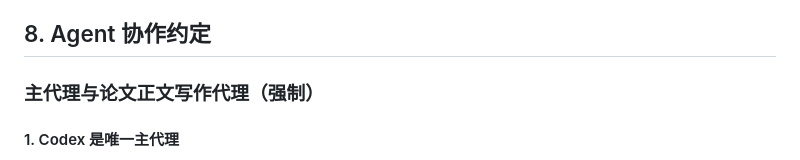
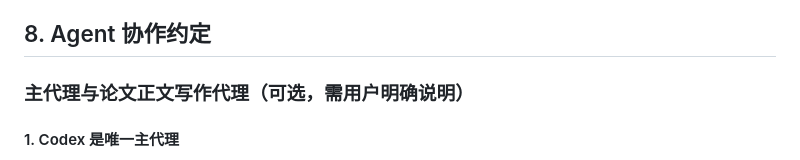
Before and after one commit to pfx43/torch-joff-ai, a Markdown page: AGENTS.md, the part around the change. GitHub-like rendering.

Commit message:
协作：主代理与论文正文写作代理分工调整为可选
AGENTS.md 中该协作约定由「强制」改为「可选，需用户明确说明」，放宽默认分工限制。

Co-Authored-By: Claude <noreply@anthropic.com>

```diff
--- a/AGENTS.md
+++ b/AGENTS.md
@@ -162,7 +162,7 @@ Zotero 服务配置在 `.mcp.json`（Claude Code）和 `~/.codex/config.toml`（
 
 ## 8. Agent 协作约定
 
-### 主代理与论文正文写作代理（强制）
+### 主代理与论文正文写作代理（可选，需用户明确说明）
 
 #### 1. Codex 是唯一主代理
 
```
